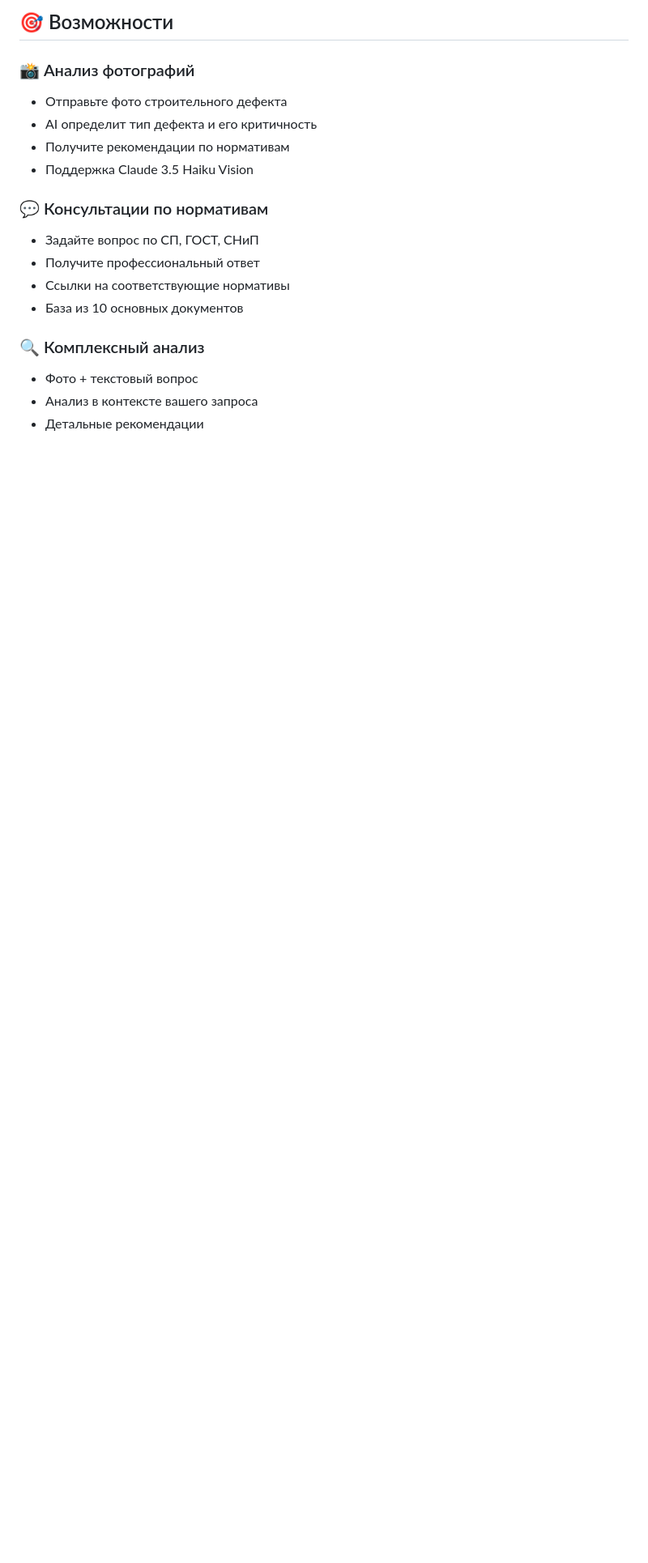
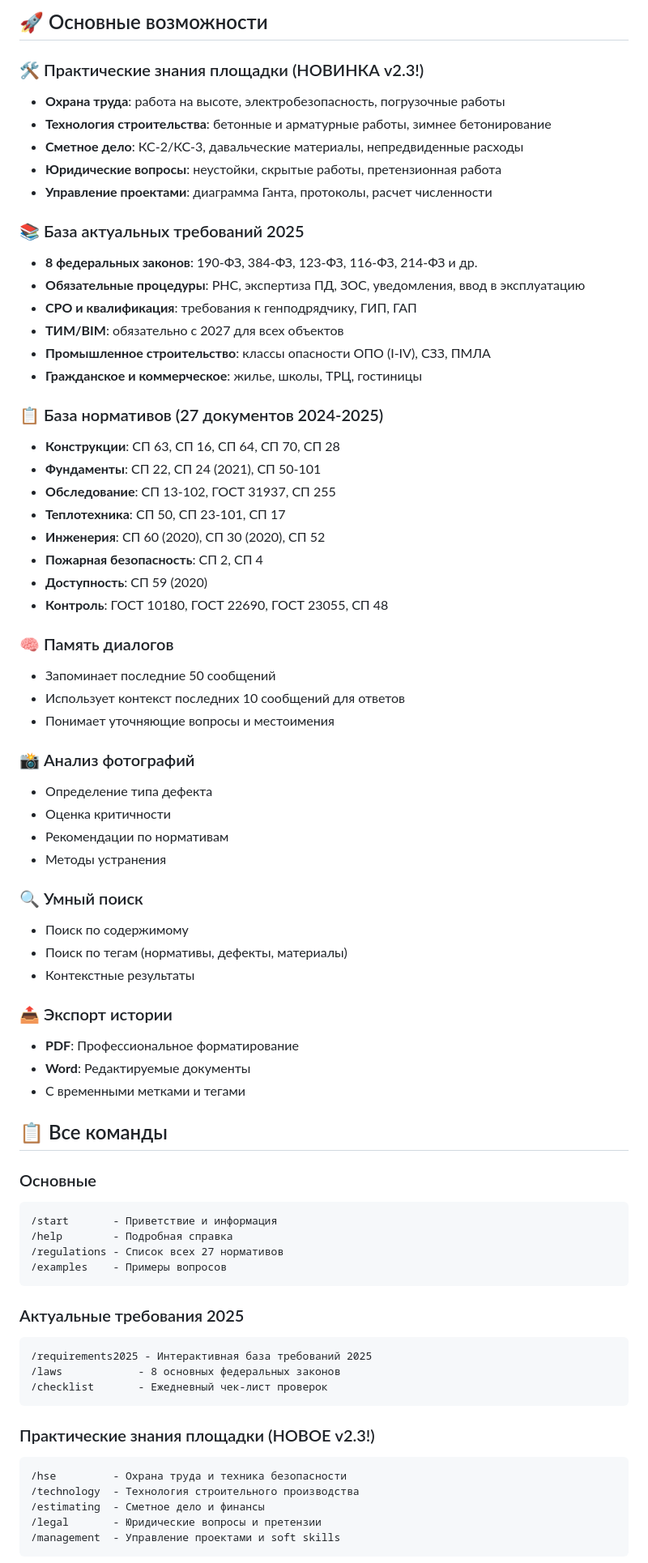
Before and after one commit to AntonKuznetsov1911/StroiNadzorAI, a Markdown page: README.md, the part around one of its changes. Shown at 81% size. Rendered like a GitHub page; blank space fills up the shorter version.

````diff
--- a/README.md
+++ b/README.md
@@ -8,19 +9,75 @@ AI консультант по строительным нормативам с
 
-## 🎯 Возможности
+## 🚀 Основные возможности
+
+### 🛠️ Практические знания площадки (НОВИНКА v2.3!)
+- **Охрана труда**: работа на высоте, электробезопасность, погрузочные работы
+- **Технология строительства**: бетонные и арматурные работы, зимнее бетонирование
+- **Сметное дело**: КС-2/КС-3, давальческие материалы, непредвиденные расходы
+- **Юридические вопросы**: неустойки, скрытые работы, претензионная работа
+- **Управление проектами**: диаграмма Ганта, протоколы, расчет численности
+
+### 📚 База актуальных требований 2025
+- **8 федеральных законов**: 190-ФЗ, 384-ФЗ, 123-ФЗ, 116-ФЗ, 214-ФЗ и др.
+- **Обязательные процедуры**: РНС, экспертиза ПД, ЗОС, уведомления, ввод в эксплуатацию
+- **СРО и квалификация**: требования к генподрядчику, ГИП, ГАП
+- **ТИМ/BIM**: обязательно с 2027 для всех объектов
+- **Промышленное строительство**: классы опасности ОПО (I-IV), СЗЗ, ПМЛА
+- **Гражданское и коммерческое**: жилье, школы, ТРЦ, гостиницы
+
+### 📋 База нормативов (27 документов 2024-2025)
+- **Конструкции**: СП 63, СП 16, СП 64, СП 70, СП 28
+- **Фундаменты**: СП 22, СП 24 (2021), СП 50-101
+- **Обследование**: СП 13-102, ГОСТ 31937, СП 255
+- **Теплотехника**: СП 50, СП 23-101, СП 17
+- **Инженерия**: СП 60 (2020), СП 30 (2020), СП 52
+- **Пожарная безопасность**: СП 2, СП 4
+- **Доступность**: СП 59 (2020)
+- **Контроль**: ГОСТ 10180, ГОСТ 22690, ГОСТ 23055, СП 48
+
+### 🧠 Память диалогов
+- Запоминает последние 50 сообщений
+- Использует контекст последних 10 сообщений для ответов
+- Понимает уточняющие вопросы и местоимения
 
 ### 📸 Анализ фотографий
-- Отправьте фото строительного дефекта
-- AI определит тип дефекта и его критичность
-- Получите рекомендации по нормативам
-- Поддержка Claude 3.5 Haiku Vision
+- Определение типа дефекта
+- Оценка критичности
+- Рекомендации по нормативам
+- Методы устранения
 
-### 💬 Консультации по нормативам
-- Задайте вопрос по СП, ГОСТ, СНиП
-- Получите профессиональный ответ
-- Ссылки на соответствующие нормативы
-- База из 10 основных документов
+### 🔍 Умный поиск
+- Поиск по содержимому
+- Поиск по тегам (нормативы, дефекты, материалы)
+- Контекстные результаты
 
-### 🔍 Комплексный анализ
-- Фото + текстовый вопрос
-- Анализ в контексте вашего запроса
-- Детальные рекомендации
+### 📤 Экспорт истории
+- **PDF**: Профессиональное форматирование
+- **Word**: Редактируемые документы
+- С временными метками и тегами
+
+## 📋 Все команды
+
+### Основные
+```
+/start       - Приветствие и информация
+/help        - Подробная справка
+/regulations - Список всех 27 нормативов
+/examples    - Примеры вопросов
+```
+
+### Актуальные требования 2025
+```
+/requirements2025 - Интерактивная база требований 2025
+/laws            - 8 основных федеральных законов
+/checklist       - Ежедневный чек-лист проверок
+```
+
+### Практические знания площадки (НОВОЕ v2.3!)
+```
+/hse         - Охрана труда и техника безопасности
+/technology  - Технология строительного производства
+/estimating  - Сметное дело и финансы
+/legal       - Юридические вопросы и претензии
+/management  - Управление проектами и soft skills
+```
+
````
Also changed, not shown: other parts of README.md (+95 -158 lines).
